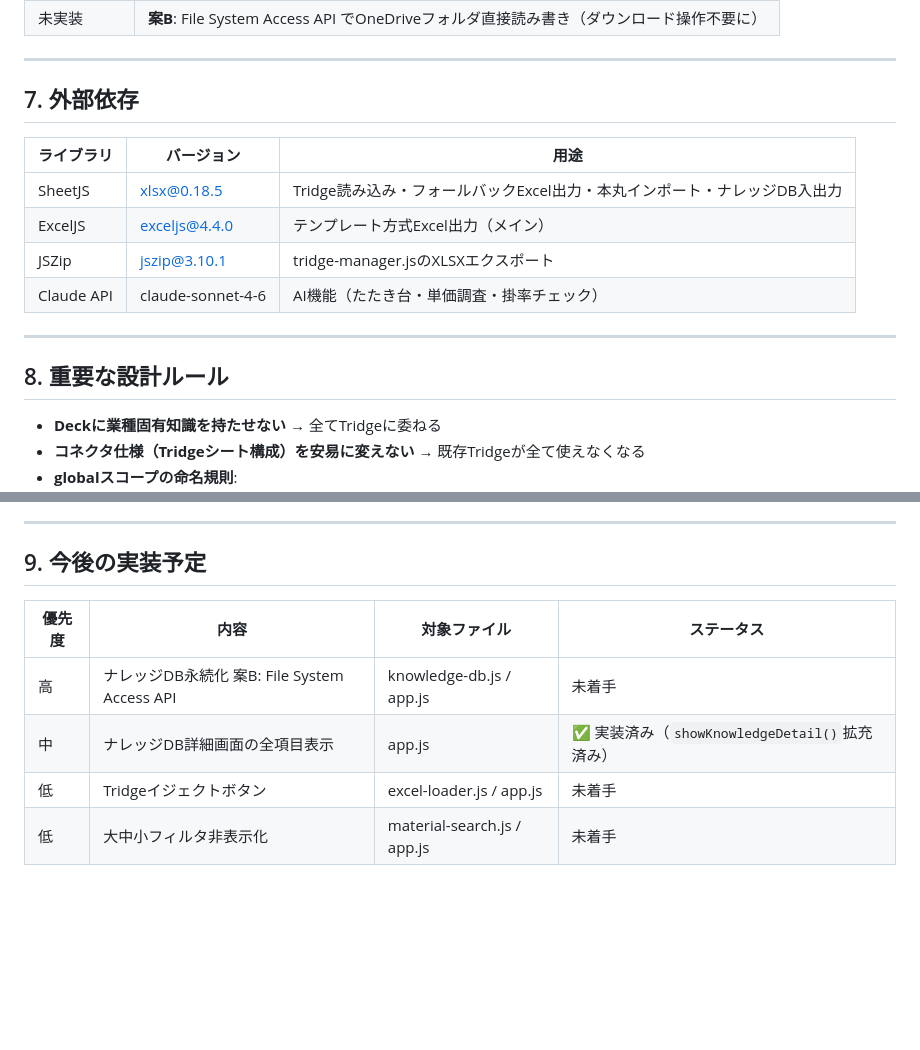
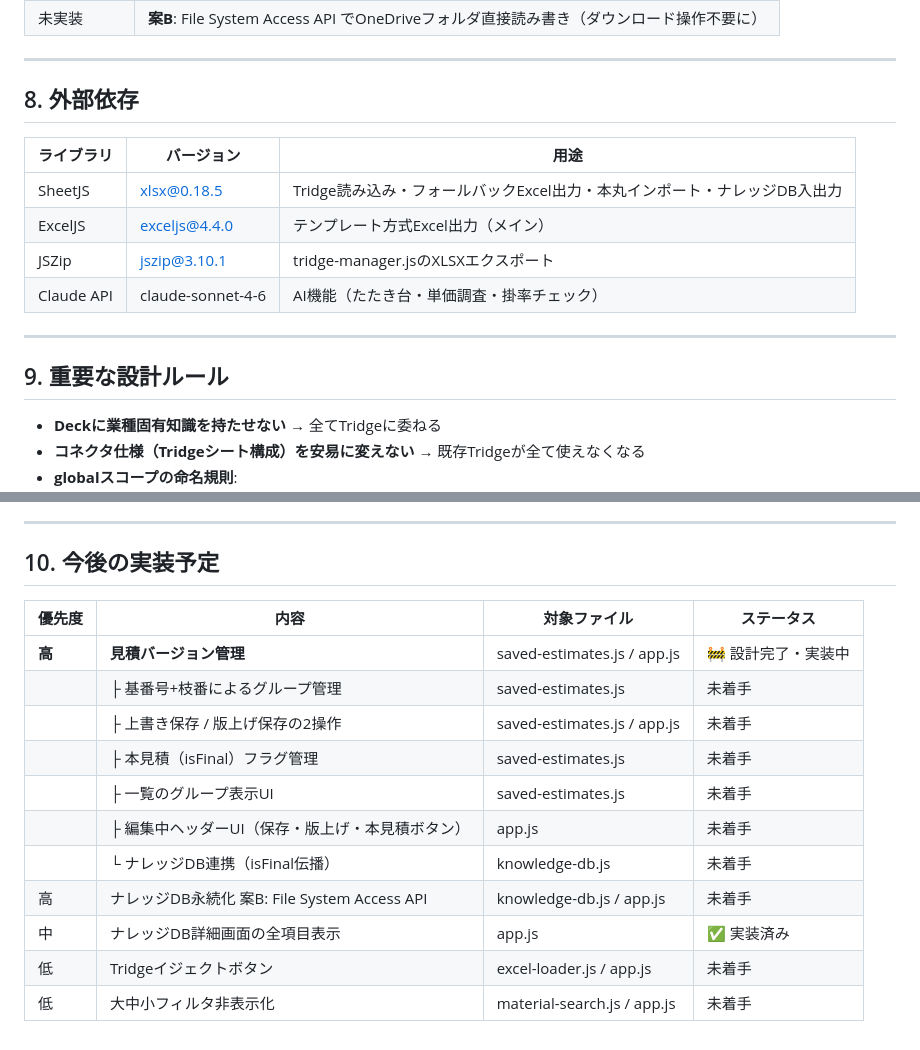
Before and after one commit to tomokazu-8/estimate-app, a Markdown page: ARCHITECTURE.md, 2 parts joined by grey strips. Drawn GitHub-style; blank space fills up the shorter version.

```diff
--- a/ARCHITECTURE.md
+++ b/ARCHITECTURE.md
@@ -307,7 +451,7 @@ honmaruImportConfirm() → knowledgeDB.save() でナレッジDBに登録
 
 ---
 
-## 7. 外部依存
+## 8. 外部依存
 
 | ライブラリ | バージョン | 用途 |
 |-----------|----------|------|
@@ -318,7 +462,7 @@ honmaruImportConfirm() → knowledgeDB.save() でナレッジDBに登録
 
 ---
 
-## 8. 重要な設計ルール
+## 9. 重要な設計ルール
 
 - **Deckに業種固有知識を持たせない** → 全てTridgeに委ねる
 - **コネクタ仕様（Tridgeシート構成）を安易に変えない** → 既存Tridgeが全て使えなくなる
@@ -335,11 +479,18 @@ honmaruImportConfirm() → knowledgeDB.save() でナレッジDBに登録
 
 ---
 
-## 9. 今後の実装予定
+## 10. 今後の実装予定
 
 | 優先度 | 内容 | 対象ファイル | ステータス |
 |--------|------|-------------|-----------|
+| **高** | **見積バージョン管理** | saved-estimates.js / app.js | 🚧 設計完了・実装中 |
+|  | ├ 基番号+枝番によるグループ管理 | saved-estimates.js | 未着手 |
+|  | ├ 上書き保存 / 版上げ保存の2操作 | saved-estimates.js / app.js | 未着手 |
+|  | ├ 本見積（isFinal）フラグ管理 | saved-estimates.js | 未着手 |
+|  | ├ 一覧のグループ表示UI | saved-estimates.js | 未着手 |
+|  | ├ 編集中ヘッダーUI（保存・版上げ・本見積ボタン） | app.js | 未着手 |
+|  | └ ナレッジDB連携（isFinal伝播） | knowledge-db.js | 未着手 |
 | 高 | ナレッジDB永続化 案B: File System Access API | knowledge-db.js / app.js | 未着手 |
-| 中 | ナレッジDB詳細画面の全項目表示 | app.js | ✅ 実装済み（`showKnowledgeDetail()`拡充済み） |
+| 中 | ナレッジDB詳細画面の全項目表示 | app.js | ✅ 実装済み |
 | 低 | Tridgeイジェクトボタン | excel-loader.js / app.js | 未着手 |
 | 低 | 大中小フィルタ非表示化 | material-search.js / app.js | 未着手 |
```
Also changed, not shown: other parts of ARCHITECTURE.md (+147 -3 lines).
